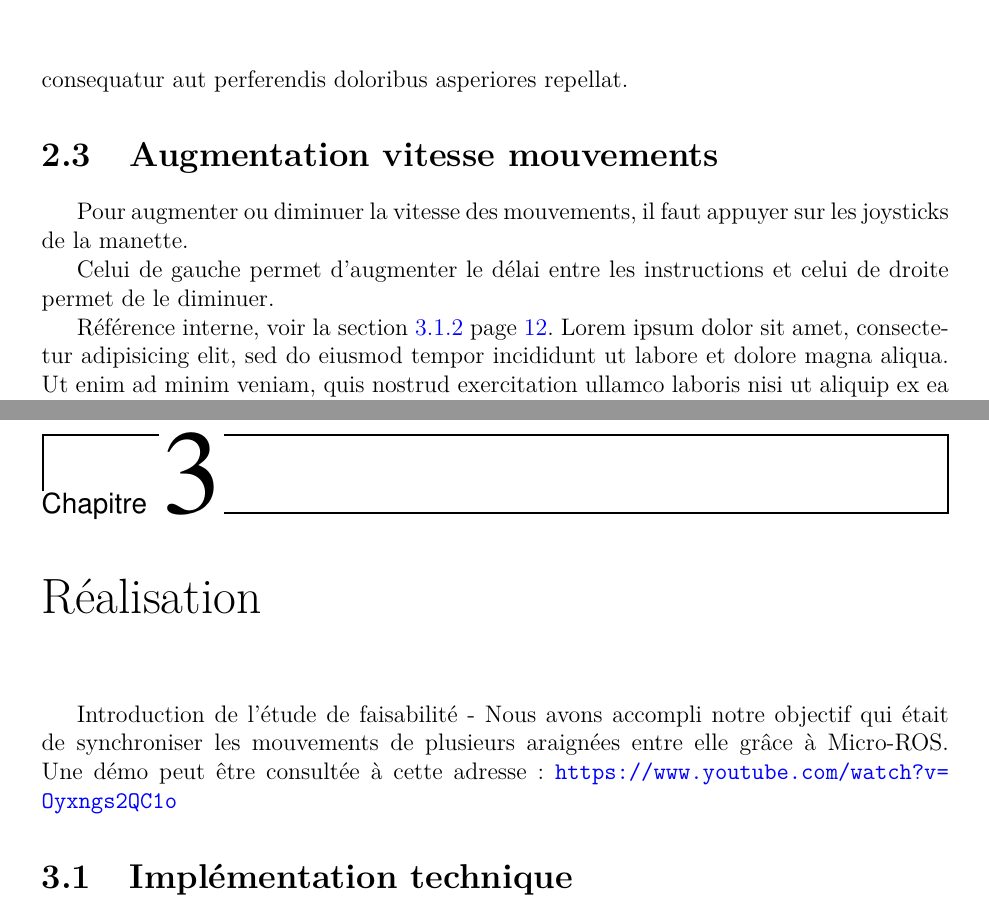
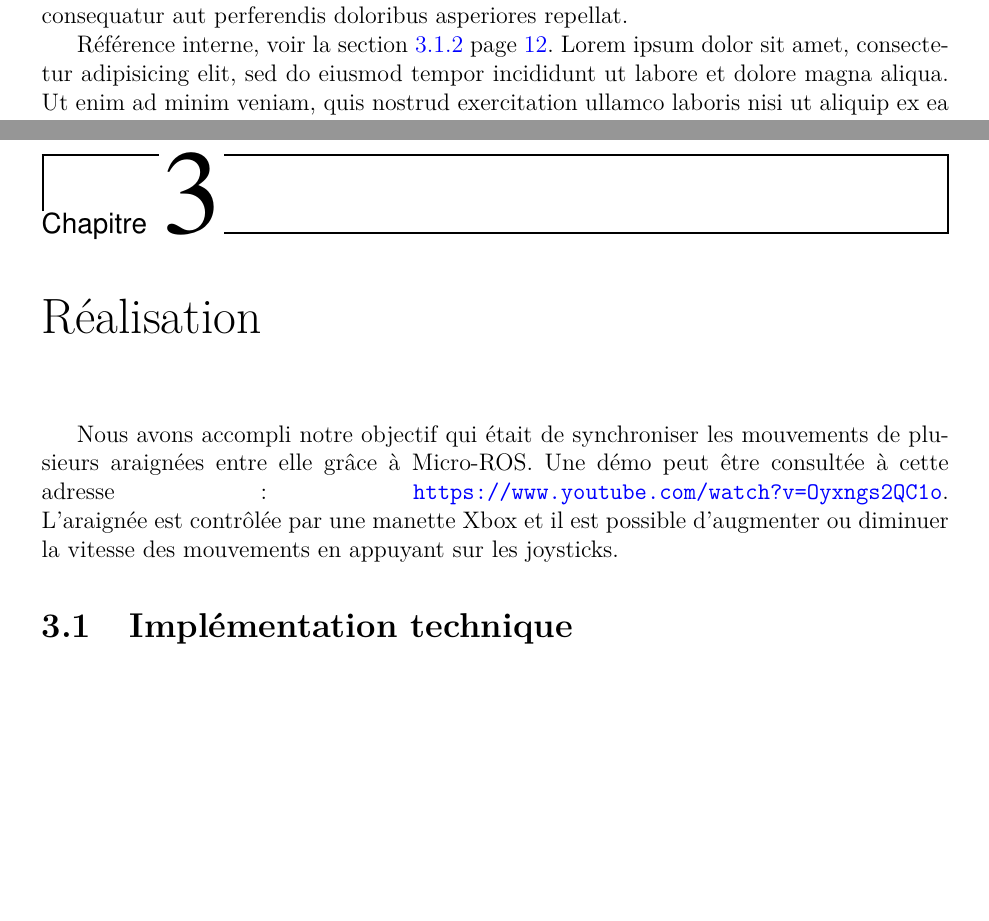
Before and after one commit to jardwin/Projet_d_exploration, a LaTeX document (squelette_rapport/squelette_rapport.tex, which reads squelette_rapport/chapitres/etat_art.tex, squelette_rapport/chapitres/etude_faisabilite.tex): two parts of pages 10 and 12 of 21, joined at a grey line, cut so that both start at the same text, the shorter picture padded with empty space. Compiled offline with pdfLaTeX.

Commit message:
Fix paragraph order

```diff
--- a/squelette_rapport/chapitres/etat_art.tex
+++ b/squelette_rapport/chapitres/etat_art.tex
@@ -112,14 +107,6 @@ Ut enim ad minima veniam, quis nostrum exercitationem ullam corporis suscipit la
 
 At vero eos et accusamus et iusto odio dignissimos ducimus qui blanditiis praesentium voluptatum deleniti atque corrupti quos dolores et quas molestias excepturi sint occaecati cupiditate non provident, similique sunt in culpa qui officia deserunt mollitia animi, id est laborum et dolorum fuga. Et harum quidem rerum facilis est et expedita distinctio. Nam libero tempore, cum soluta nobis est eligendi optio cumque nihil impedit quo minus id quod maxime placeat facere possimus, omnis voluptas assumenda est, omnis dolor repellendus. Temporibus autem quibusdam et aut officiis debitis aut rerum necessitatibus saepe eveniet ut et voluptates repudiandae sint et molestiae non recusandae. Itaque earum rerum hic tenetur a sapiente delectus, ut aut reiciendis voluptatibus maiores alias consequatur aut perferendis doloribus asperiores repellat.
 
-		%-----------------------
-		\section{Augmentation vitesse mouvements}
-		%-----------------------
-
-Pour augmenter ou diminuer la vitesse des mouvements, il faut appuyer sur les joysticks de la manette.
-
-Celui de gauche permet d'augmenter le délai entre les instructions et celui de droite permet de le diminuer.
-
 Référence interne, voir la section \ref{les_mouvements} page~\pageref{les_mouvements}. % fait référence à l'endroit où on a posé le label correspondant au nom (\label{les_mouvements})
 Lorem ipsum dolor sit amet, consectetur adipisicing elit, sed do eiusmod tempor incididunt ut labore et dolore magna aliqua. Ut enim ad minim veniam, quis nostrud exercitation ullamco laboris nisi ut aliquip ex ea commodo consequat. Duis aute irure dolor in reprehenderit in voluptate velit esse cillum dolore eu fugiat nulla pariatur. Excepteur sint occaecat cupidatat non proident, sunt in culpa qui officia deserunt mollit anim id est laborum.
 
--- a/squelette_rapport/chapitres/etude_faisabilite.tex
+++ b/squelette_rapport/chapitres/etude_faisabilite.tex
@@ -2,9 +2,12 @@
 	\chapter{Réalisation}
 	%-----------------------
 
-Introduction de l'étude de faisabilité - Nous avons accompli notre objectif qui était de synchroniser les mouvements de plusieurs araignées entre elle grâce à Micro-ROS.
-Une démo peut être consultée à cette adresse : \url{https://www.youtube.com/watch?v=Oyxngs2QC1o}
-
+Nous avons accompli notre objectif qui était de synchroniser les mouvements de plusieurs araignées
+entre elle grâce à Micro-ROS.
+Une démo peut être consultée à cette adresse : \url{https://www.youtube.com/watch?v=Oyxngs2QC1o}.
+\linebreak
+L'araignée est contrôlée par une manette Xbox et il est possible d'augmenter ou diminuer la vitesse des mouvements en appuyant sur
+les joysticks.
 
 		%-----------------------
 		\section{Implémentation technique}
```
Also changed, not shown: squelette_rapport/chapitres/etat_art.tex (19 more changed lines), squelette_rapport/chapitres/etude_faisabilite.tex (6 more changed lines), 4 other files.
